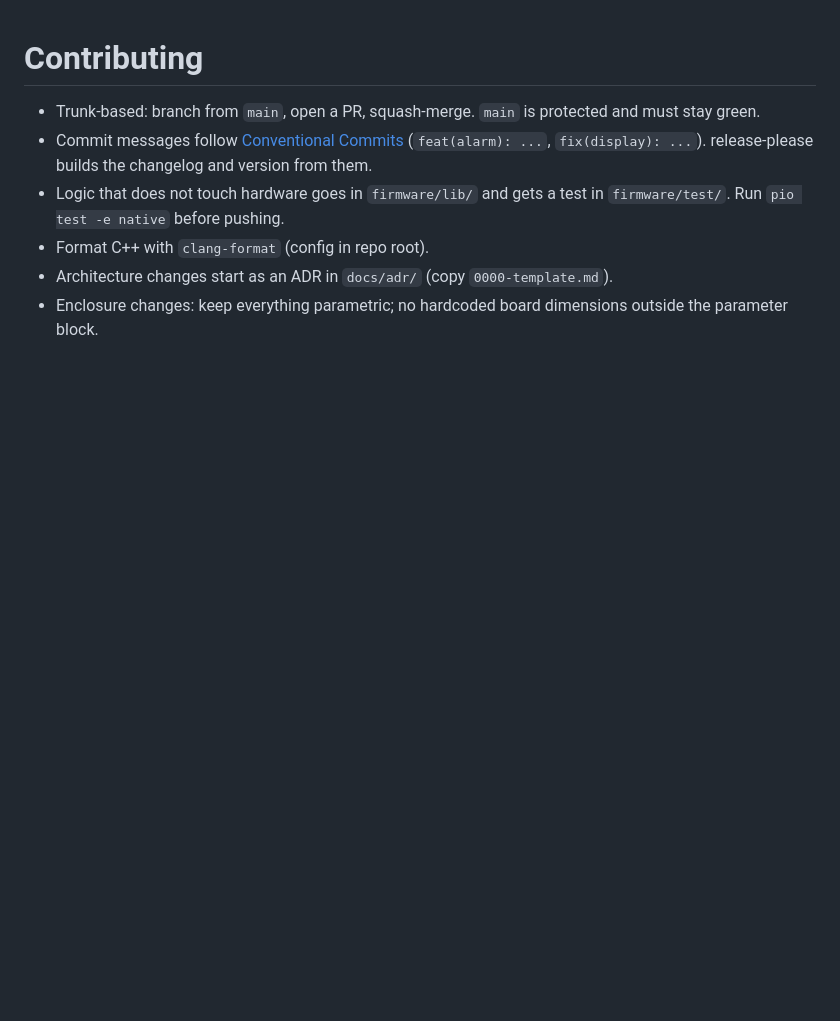
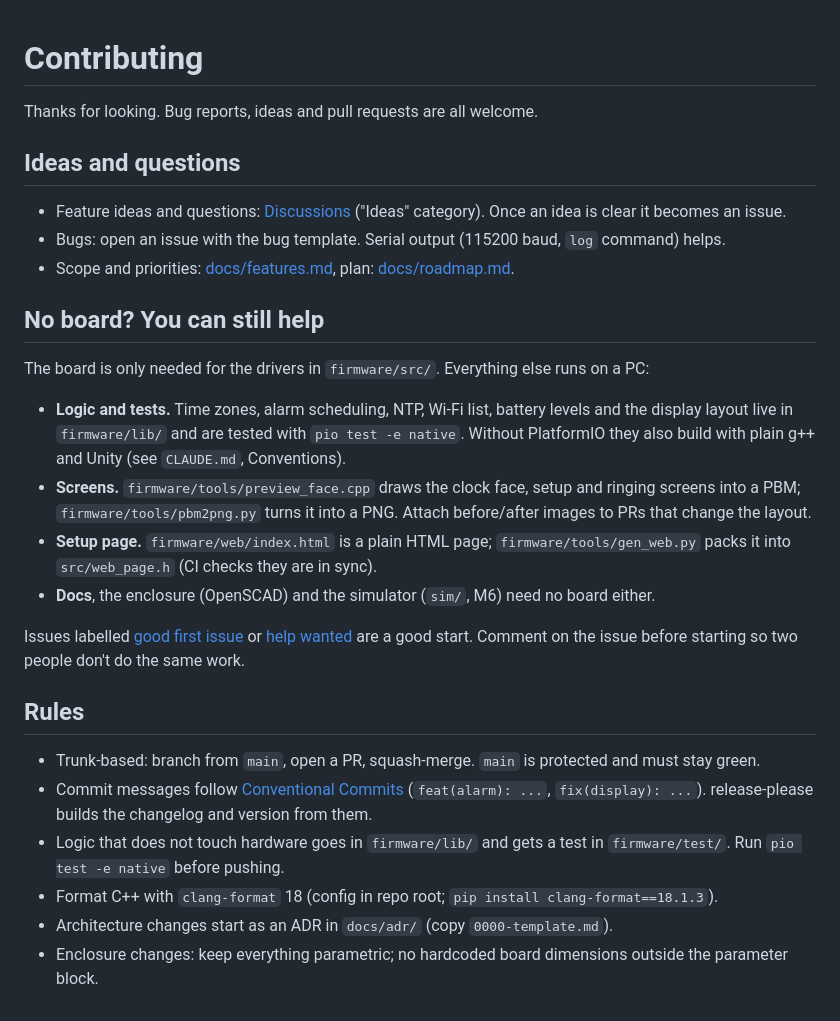
Before and after one commit to braveadmin/inkwake, a Markdown page: CONTRIBUTING.md, the part around the change. GitHub-like rendering; blank space fills up the shorter version.

```diff
--- a/CONTRIBUTING.md
+++ b/CONTRIBUTING.md
@@ -1,8 +1,37 @@
 # Contributing
+
+Thanks for looking. Bug reports, ideas and pull requests are all welcome.
+
+## Ideas and questions
+
+- Feature ideas and questions: [Discussions](https://github.com/braveadmin/inkwake/discussions)
+  ("Ideas" category). Once an idea is clear it becomes an issue.
+- Bugs: open an issue with the bug template. Serial output (115200 baud, `log` command) helps.
+- Scope and priorities: [docs/features.md](docs/features.md), plan: [docs/roadmap.md](docs/roadmap.md).
+
+## No board? You can still help
+
+The board is only needed for the drivers in `firmware/src/`. Everything else runs on a PC:
+
+- **Logic and tests.** Time zones, alarm scheduling, NTP, Wi-Fi list, battery levels and the
+  display layout live in `firmware/lib/` and are tested with `pio test -e native`. Without
+  PlatformIO they also build with plain g++ and Unity (see `CLAUDE.md`, Conventions).
+- **Screens.** `firmware/tools/preview_face.cpp` draws the clock face, setup and ringing screens
+  into a PBM; `firmware/tools/pbm2png.py` turns it into a PNG. Attach before/after images to PRs
+  that change the layout.
+- **Setup page.** `firmware/web/index.html` is a plain HTML page; `firmware/tools/gen_web.py`
+  packs it into `src/web_page.h` (CI checks they are in sync).
+- **Docs**, the enclosure (OpenSCAD) and the simulator (`sim/`, M6) need no board either.
+
+Issues labelled [good first issue](https://github.com/braveadmin/inkwake/labels/good%20first%20issue)
+or [help wanted](https://github.com/braveadmin/inkwake/labels/help%20wanted) are a good start.
+Comment on the issue before starting so two people don't do the same work.
+
+## Rules
 
 - Trunk-based: branch from `main`, open a PR, squash-merge. `main` is protected and must stay green.
 - Commit messages follow [Conventional Commits](https://www.conventionalcommits.org/) (`feat(alarm): ...`, `fix(display): ...`). release-please builds the changelog and version from them.
 - Logic that does not touch hardware goes in `firmware/lib/` and gets a test in `firmware/test/`. Run `pio test -e native` before pushing.
-- Format C++ with `clang-format` (config in repo root).
+- Format C++ with `clang-format` 18 (config in repo root; `pip install clang-format==18.1.3`).
 - Architecture changes start as an ADR in `docs/adr/` (copy `0000-template.md`).
 - Enclosure changes: keep everything parametric; no hardcoded board dimensions outside the parameter block.
```
Also changed, not shown: CLAUDE.md (+3 -2 lines), README.md (+88 -33 lines), docs/img/face.png (added), docs/img/ring.png (added), docs/img/setup.png (added), 2 other files.
